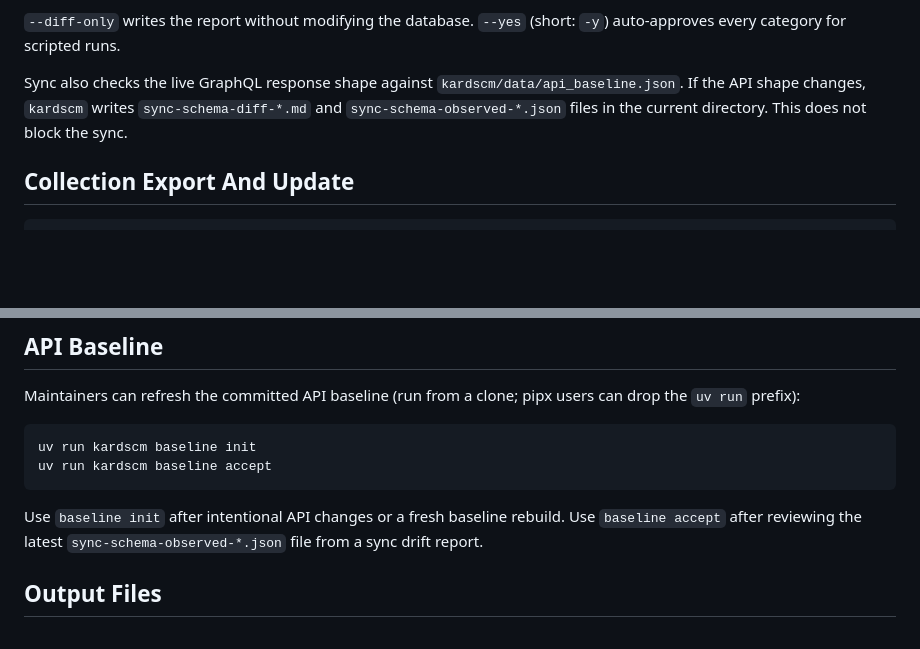
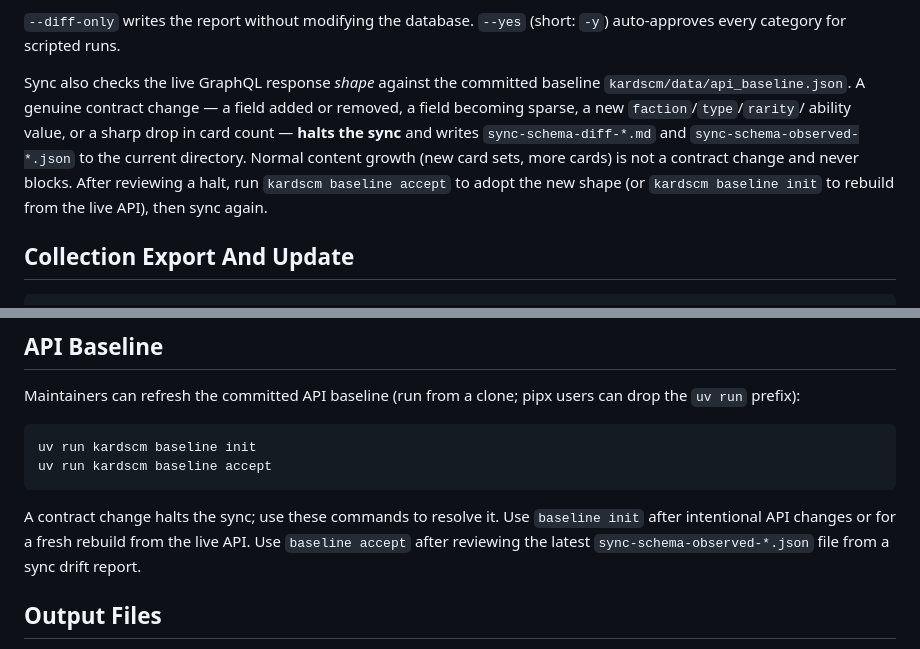
Before and after one commit to AABur/kardscm, a Markdown page: README.md, 2 parts joined by grey strips. GitHub-like rendering; blank space fills up the shorter version.

Commit message:
docs: document contract-drift gate

````diff
--- a/README.md
+++ b/README.md
@@ -126,10 +126,15 @@ changes.
 `--diff-only` writes the report without modifying the database. `--yes`
 (short: `-y`) auto-approves every category for scripted runs.
 
-Sync also checks the live GraphQL response shape against
-`kardscm/data/api_baseline.json`. If the API shape changes, `kardscm` writes
-`sync-schema-diff-*.md` and `sync-schema-observed-*.json` files in the current
-directory. This does not block the sync.
+Sync also checks the live GraphQL response *shape* against the committed
+baseline `kardscm/data/api_baseline.json`. A genuine contract change — a field
+added or removed, a field becoming sparse, a new `faction`/`type`/`rarity`/
+ability value, or a sharp drop in card count — **halts the sync** and writes
+`sync-schema-diff-*.md` and `sync-schema-observed-*.json` to the current
+directory. Normal content growth (new card sets, more cards) is not a contract
+change and never blocks. After reviewing a halt, run `kardscm baseline accept`
+to adopt the new shape (or `kardscm baseline init` to rebuild from the live
+API), then sync again.
 
 ## Collection Export And Update
 
@@ -269,9 +274,10 @@ uv run kardscm baseline init
 uv run kardscm baseline accept
 ```
 
-Use `baseline init` after intentional API changes or a fresh baseline rebuild.
-Use `baseline accept` after reviewing the latest `sync-schema-observed-*.json`
-file from a sync drift report.
+A contract change halts the sync; use these commands to resolve it. Use
+`baseline init` after intentional API changes or for a fresh rebuild from the
+live API. Use `baseline accept` after reviewing the latest
+`sync-schema-observed-*.json` file from a sync drift report.
 
 ## Output Files
 
````
Also changed, not shown: CHANGELOG.md (+10 -0 lines), CONTRIBUTING.md (+15 -8 lines).
